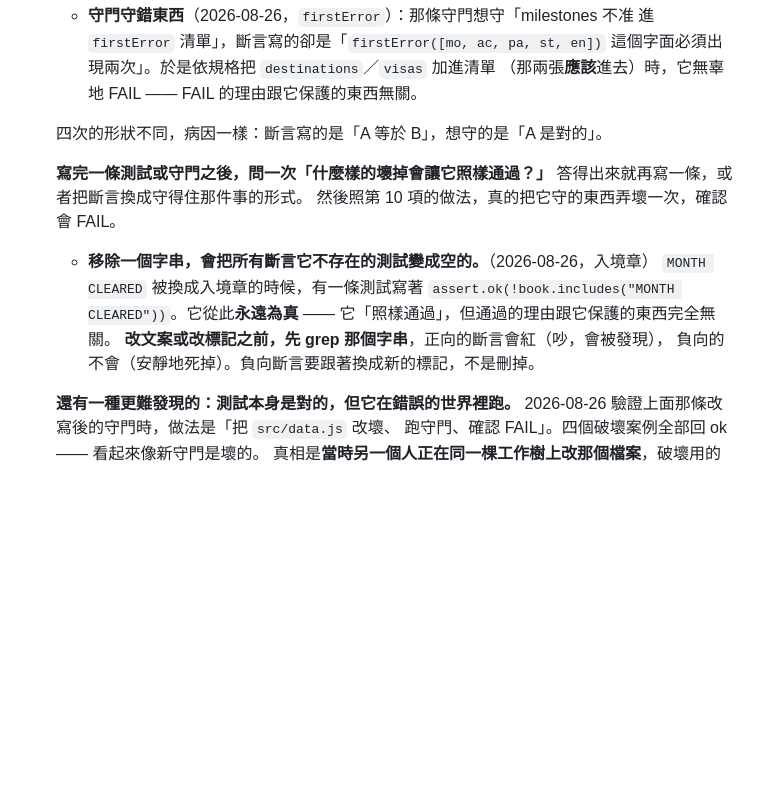
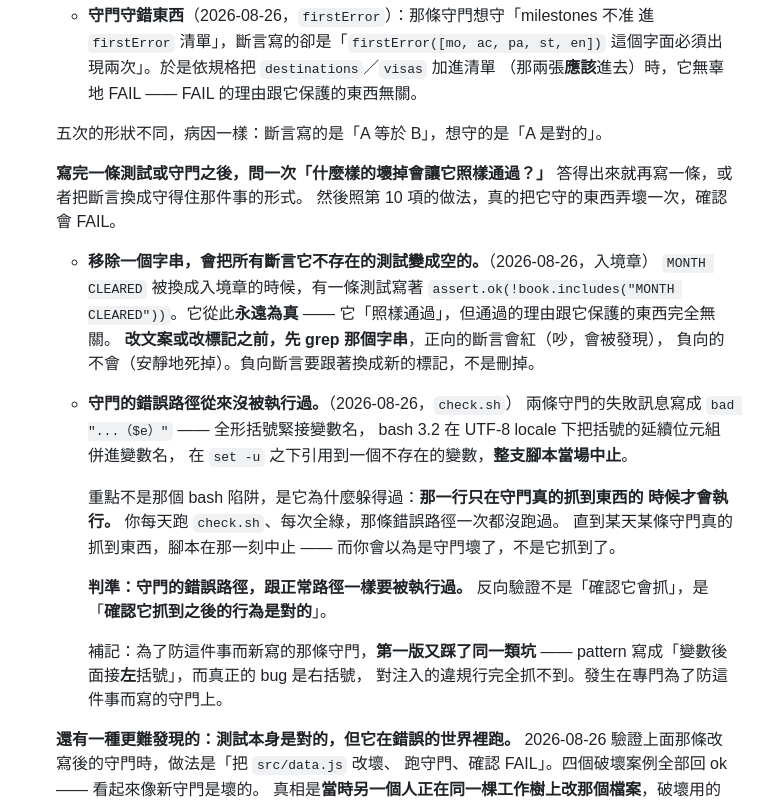
Before and after one commit to beyondtaiwannpo/BT-passport, a Markdown page: README.md, the part around the change. Drawn GitHub-style; blank space fills up the shorter version.

Commit message:
docs(readme): 第 12 項補上「守門的錯誤路徑從來沒被執行過」
2026-08-26 兩條守門的失敗訊息寫成 bad "...（$e）"，全形括號緊接變數名，
bash 3.2 在 UTF-8 locale 下把延續位元組併進變數名，set -u 之下整支腳本中止。

重點不是那個 bash 陷阱，是它為什麼躲得過：那一行只在守門真的抓到東西的時候
才會執行。每天跑、每次全綠，那條錯誤路徑一次都沒跑過。直到某天某條守門真的
抓到東西，腳本在那一刻中止 —— 而你會以為是守門壞了，不是它抓到了。

判準：守門的錯誤路徑，跟正常路徑一樣要被執行過。
反向驗證不是「確認它會抓」，是「確認它抓到之後的行為是對的」。

一併記下：為了防這件事而新寫的那條守門，第一版又踩了同一類坑 ——
pattern 寫成「變數後面接左括號」，真正的 bug 是右括號。
那是第五次，而且發生在專門為了防這件事而寫的守門上。

Co-Authored-By: Claude Opus 5 (1M context) <noreply@anthropic.com>

```diff
--- a/README.md
+++ b/README.md
@@ -240,7 +240,7 @@ guideCardsHTML 上方有一句註解寫「少一個分類的文案會讓渲染
       這個字面必須出現兩次」。於是依規格把 `destinations`／`visas` 加進清單
       （那兩張**應該**進去）時，它無辜地 FAIL —— FAIL 的理由跟它保護的東西無關。
 
-    四次的形狀不同，病因一樣：斷言寫的是「A 等於 B」，想守的是「A 是對的」。
+    五次的形狀不同，病因一樣：斷言寫的是「A 等於 B」，想守的是「A 是對的」。
 
     **寫完一條測試或守門之後，問一次「什麼樣的壞掉會讓它照樣通過？」**
     答得出來就再寫一條，或者把斷言換成守得住那件事的形式。
@@ -252,6 +252,23 @@ guideCardsHTML 上方有一句註解寫「少一個分類的文案會讓渲染
       它「照樣通過」，但通過的理由跟它保護的東西完全無關。
       **改文案或改標記之前，先 grep 那個字串**，正向的斷言會紅（吵，會被發現），
       負向的不會（安靜地死掉）。負向斷言要跟著換成新的標記，不是刪掉。
+
+    - **守門的錯誤路徑從來沒被執行過。**（2026-08-26，`check.sh`）
+      兩條守門的失敗訊息寫成 `bad "...（$e）"` —— 全形括號緊接變數名，
+      bash 3.2 在 UTF-8 locale 下把括號的延續位元組併進變數名，
+      在 `set -u` 之下引用到一個不存在的變數，**整支腳本當場中止**。
+
+      重點不是那個 bash 陷阱，是它為什麼躲得過：**那一行只在守門真的抓到東西的
+      時候才會執行。** 你每天跑 `check.sh`、每次全綠，那條錯誤路徑一次都沒跑過。
+      直到某天某條守門真的抓到東西，腳本在那一刻中止 ——
+      而你會以為是守門壞了，不是它抓到了。
+
+      **判準：守門的錯誤路徑，跟正常路徑一樣要被執行過。**
+      反向驗證不是「確認它會抓」，是「**確認它抓到之後的行為是對的**」。
+
+      補記：為了防這件事而新寫的那條守門，**第一版又踩了同一類坑** ——
+      pattern 寫成「變數後面接**左**括號」，而真正的 bug 是右括號，
+      對注入的違規行完全抓不到。發生在專門為了防這件事而寫的守門上。
 
     **還有一種更難發現的：測試本身是對的，但它在錯誤的世界裡跑。**
     2026-08-26 驗證上面那條改寫後的守門時，做法是「把 `src/data.js` 改壞、
```
